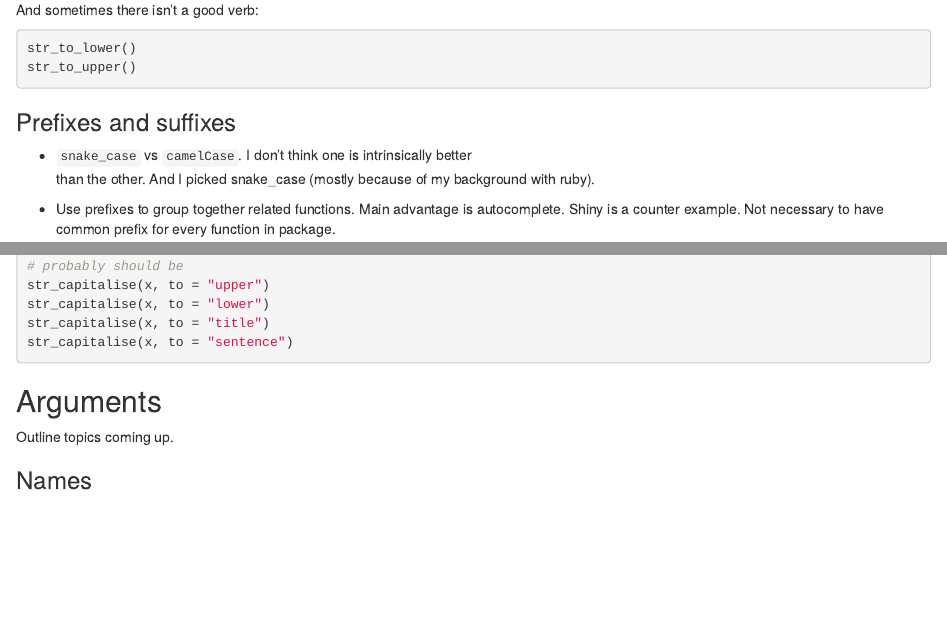
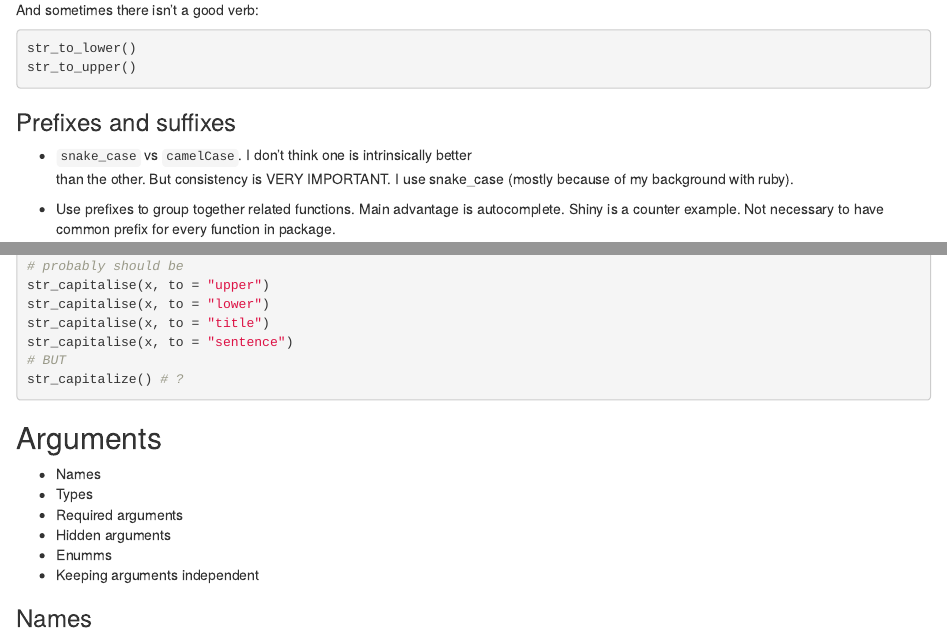
Before and after one commit to hadley/tidy-tools, an R Markdown document (script/5-interface.Rmd): the page in a window 1100 px wide, from 2230 px down, and a second part further down, joined at a grey line. Rendered offline with R 4.5, knitr and Pandoc, with nearby package versions; the code chunks are not run, so their results and figures are left out.

Commit message:
A few interface tweaks

````diff
--- a/script/5-interface.Rmd
+++ b/script/5-interface.Rmd
@@ -134,8 +134,8 @@ str_to_upper()
 ### Prefixes and suffixes
 
 * `snake_case` vs `camelCase`. I don't think one is intrinsically better
-  than the other. And I picked snake_case (mostly because of my background with
-  ruby).
+  than the other. But consistency is VERY IMPORTANT. I use snake_case
+  (mostly because of my background with ruby).
 
 * Use prefixes to group together related functions.
   Main advantage is autocomplete.
@@ -175,11 +175,18 @@ str_capitalise(x, to = "upper")
 str_capitalise(x, to = "lower")
 str_capitalise(x, to = "title")
 str_capitalise(x, to = "sentence")
+# BUT
+str_capitalize() # ?
 ```
 
 ## Arguments
 
-Outline topics coming up.
+* Names
+* Types
+* Required arguments
+* Hidden arguments
+* Enumms
+* Keeping arguments independent
 
 ### Names
 
````
Also changed, not shown: script/5-interface.Rmd (6 more changed lines).
